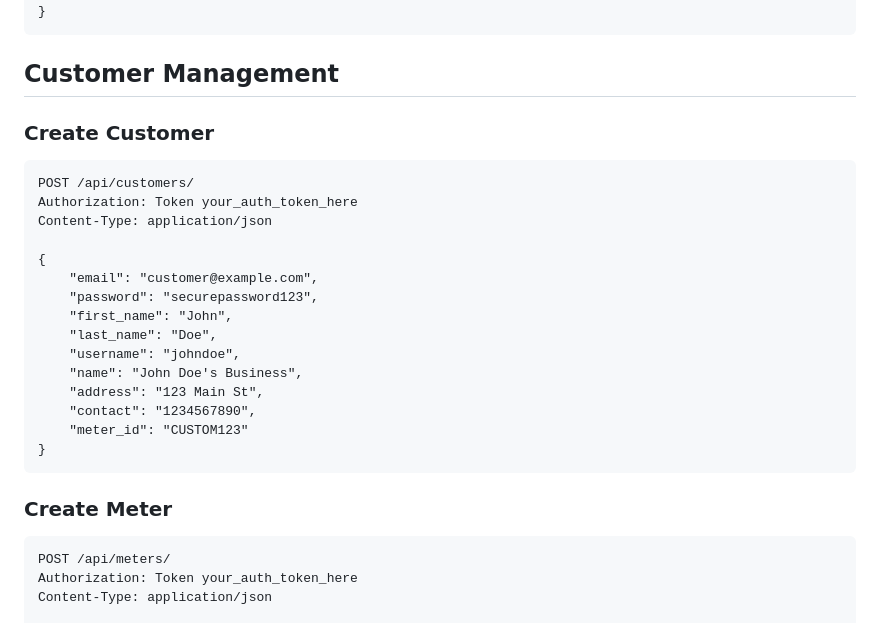
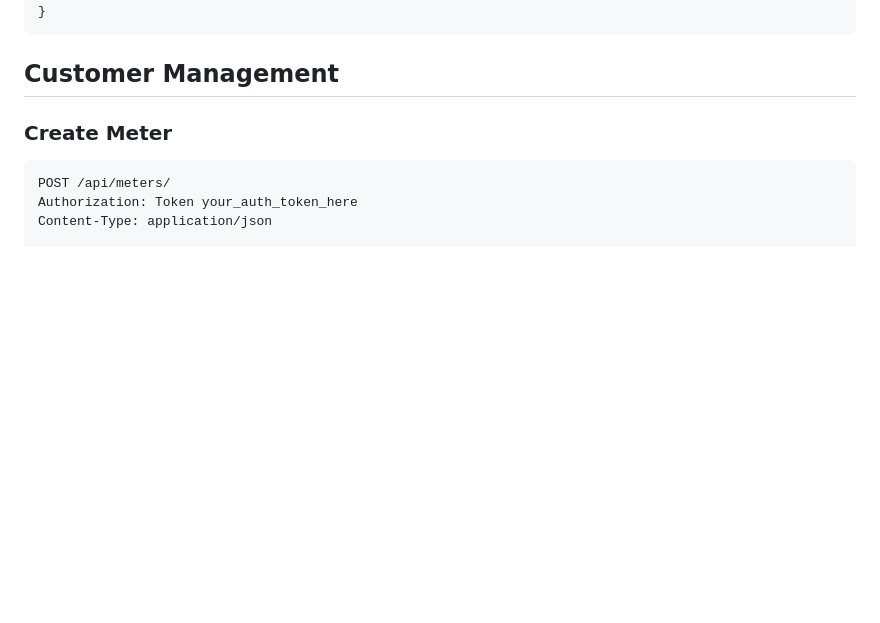
Before and after one commit to kb-diplo/DENKAM-WATERS, a Markdown page: water_billing_system/docs/api_documentation.md, the part around the change. Drawn GitHub-style; blank space fills up the shorter version.

Commit message:
post api_documentation.md

````diff
--- a/water_billing_system/docs/api_documentation.md
+++ b/water_billing_system/docs/api_documentation.md
@@ -55,26 +55,6 @@ Response:
 ```
 
 ## Customer Management
-
-### Create Customer
-```http
-POST /api/customers/
-Authorization: Token your_auth_token_here
-Content-Type: application/json
-
-{
-    "email": "customer@example.com",
-    "password": "securepassword123",
-    "first_name": "John",
-    "last_name": "Doe",
-    "username": "johndoe",
-    "name": "John Doe's Business",
-    "address": "123 Main St",
-    "contact": "1234567890",
-    "meter_id": "CUSTOM123"
-}
-```
-
 
 ### Create Meter
 ```http
````
